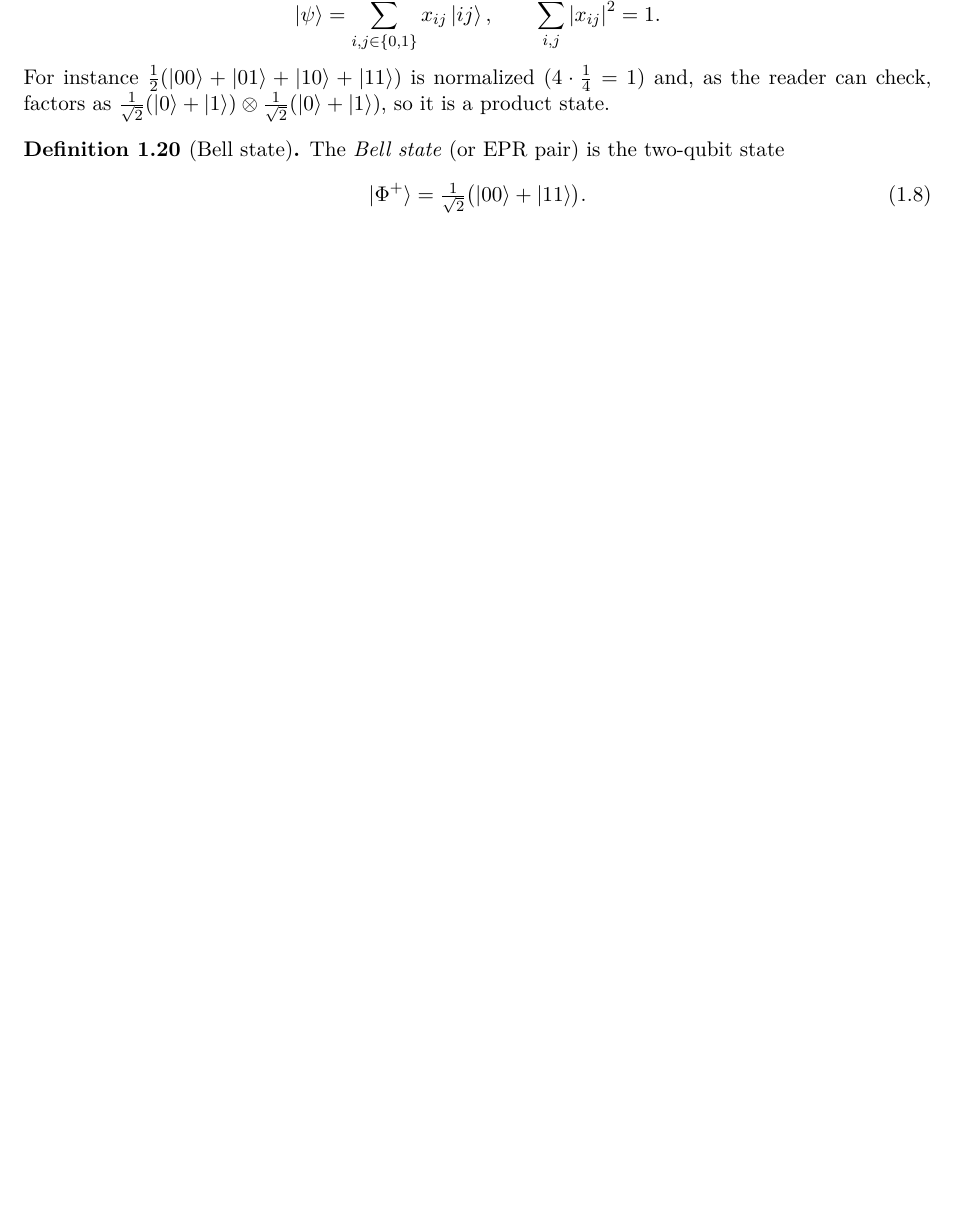
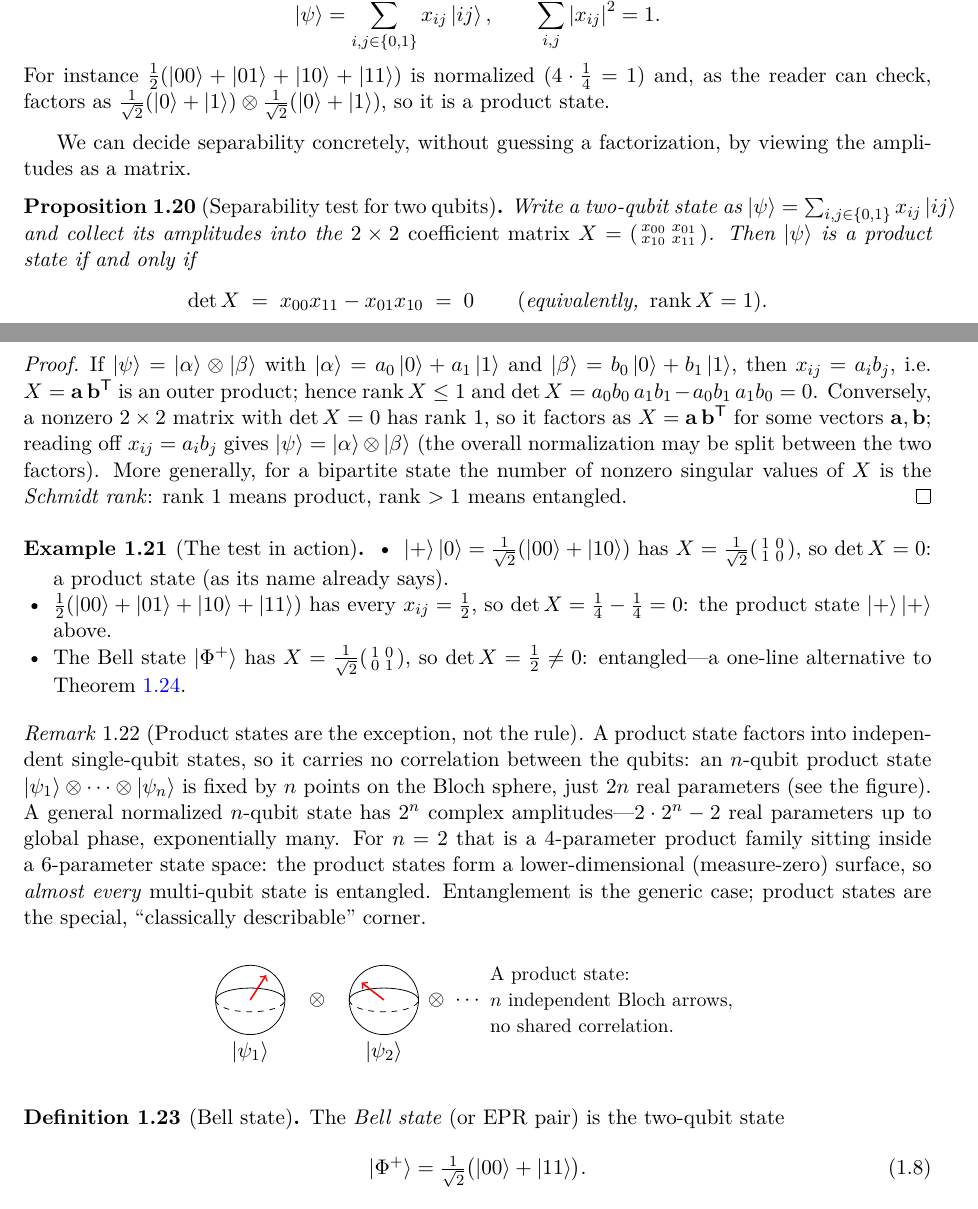
Before and after one commit to lzhang2012-sjtu/quantum-scientific-computing, a LaTeX thesis (main.tex, which reads lectures/lec01_quantum_computation_basics.tex): part of page 14 of 192 before the commit and two parts of pages 14 and 15 of 193 after it, the two joined at a grey line, cut so that both start at the same text, the shorter picture padded with empty space. Compiled offline with pdfLaTeX.

Commit message:
content(L1): add concrete product-state (separability) treatment — determinant/rank test, worked examples, parameter-counting remark + figure

```diff
--- a/lectures/lec01_quantum_computation_basics.tex
+++ b/lectures/lec01_quantum_computation_basics.tex
@@ -335,6 +335,78 @@ For instance $\tfrac12(\ket{00}+\ket{01}+\ket{10}+\ket{11})$ is normalized
 $\tfrac{1}{\sqrt2}(\ket{0}+\ket{1})\otimes\tfrac{1}{\sqrt2}(\ket{0}+\ket{1})$, so it
 is a product state.
 \end{example}
+
+We can decide separability concretely, without guessing a factorization, by viewing
+the amplitudes as a matrix.
+
+\begin{proposition}[Separability test for two qubits]\label{prop:lec01-septest}
+Write a two-qubit state as $\ket{\psi}=\sum_{i,j\in\{0,1\}}x_{ij}\ket{ij}$ and collect
+its amplitudes into the $2\times2$ \emph{coefficient matrix}
+$X=\begin{psmallmatrix}x_{00}&x_{01}\\ x_{10}&x_{11}\end{psmallmatrix}$. Then
+$\ket{\psi}$ is a product state if and only if
+\[
+  \det X \;=\; x_{00}x_{11}-x_{01}x_{10}\;=\;0
+  \qquad(\text{equivalently, } \rank X=1).
+\]
+\end{proposition}
+
+\begin{proof}
+If $\ket{\psi}=\ket{\alpha}\otimes\ket{\beta}$ with $\ket{\alpha}=a_0\ket0+a_1\ket1$ and
+$\ket{\beta}=b_0\ket0+b_1\ket1$, then $x_{ij}=a_i b_j$, i.e.\ $X=\mathbf{a}\,\mathbf{b}^{\mathsf T}$
+is an outer product; hence $\rank X\le1$ and
+$\det X=a_0b_0\,a_1b_1-a_0b_1\,a_1b_0=0$. Conversely, a nonzero $2\times2$ matrix with
+$\det X=0$ has rank $1$, so it factors as $X=\mathbf{a}\,\mathbf{b}^{\mathsf T}$ for some
+vectors $\mathbf a,\mathbf b$; reading off $x_{ij}=a_ib_j$ gives
+$\ket{\psi}=\ket{\alpha}\otimes\ket{\beta}$ (the overall normalization may be split between
+the two factors). More generally, for a bipartite state the number of nonzero singular
+values of $X$ is the \emph{Schmidt rank}: rank $1$ means product, rank $>1$ means entangled.
+\end{proof}
+
+\begin{example}[The test in action]\label{exa:lec01-septest}
+\begin{itemize}[nosep,leftmargin=1.4em]
+  \item $\ket{+}\ket{0}=\tfrac1{\sqrt2}(\ket{00}+\ket{10})$ has
+        $X=\tfrac1{\sqrt2}\begin{psmallmatrix}1&0\\ 1&0\end{psmallmatrix}$, so $\det X=0$:
+        a product state (as its name already says).
+  \item $\tfrac12(\ket{00}+\ket{01}+\ket{10}+\ket{11})$ has every $x_{ij}=\tfrac12$, so
+        $\det X=\tfrac14-\tfrac14=0$: the product state $\ket{+}\ket{+}$ above.
+  \item The Bell state $\ket{\Phi^{+}}$ has
+        $X=\tfrac1{\sqrt2}\begin{psmallmatrix}1&0\\ 0&1\end{psmallmatrix}$, so
+        $\det X=\tfrac12\neq0$: entangled---a one-line alternative to
+        \cref{thm:lec01-bell}.
+\end{itemize}
+\end{example}
+
+\begin{remark}[Product states are the exception, not the rule]\label{rem:lec01-generic-ent}
+A product state factors into independent single-qubit states, so it carries no
+correlation between the qubits: an $n$-qubit product state
+$\ket{\psi_1}\otimes\cdots\otimes\ket{\psi_n}$ is fixed by $n$ points on the Bloch sphere,
+just $2n$ real parameters (see the figure). A general normalized $n$-qubit state has
+$2^{n}$ complex amplitudes---$2\cdot2^{n}-2$ real parameters up to global phase,
+exponentially many. For $n=2$ that is a $4$-parameter product family sitting inside a
+$6$-parameter state space: the product states form a lower-dimensional (measure-zero)
+surface, so \emph{almost every} multi-qubit state is entangled. Entanglement is the
+generic case; product states are the special, ``classically describable'' corner.
+\end{remark}
+
+\begin{center}
+\begin{tikzpicture}[scale=0.9]
+  \draw (0,0) circle (0.7);
+  \draw[dashed] (-0.7,0) arc (180:360:0.7 and 0.24);
+  \draw (0.7,0) arc (0:180:0.7 and 0.24);
+  \draw[->,thick,red] (0,0) -- (0.32,0.5);
+  \node at (0,-1.05) {$\ket{\psi_1}$};
+  \node at (1.35,0) {$\otimes$};
+  \begin{scope}[xshift=2.7cm]
+    \draw (0,0) circle (0.7);
+    \draw[dashed] (-0.7,0) arc (180:360:0.7 and 0.24);
+    \draw (0.7,0) arc (0:180:0.7 and 0.24);
+    \draw[->,thick,red] (0,0) -- (-0.45,0.35);
+    \node at (0,-1.05) {$\ket{\psi_2}$};
+  \end{scope}
+  \node at (4.15,0) {$\otimes\ \cdots$};
+  \node[align=left] at (7.3,0) {\small A product state:\\ \small $n$ independent Bloch arrows,\\ \small no shared correlation.};
+\end{tikzpicture}
+\end{center}
 
 \begin{definition}[Bell state]\label{def:lec01-bell}
 The \emph{Bell state} (or EPR pair) is the two-qubit state
```
